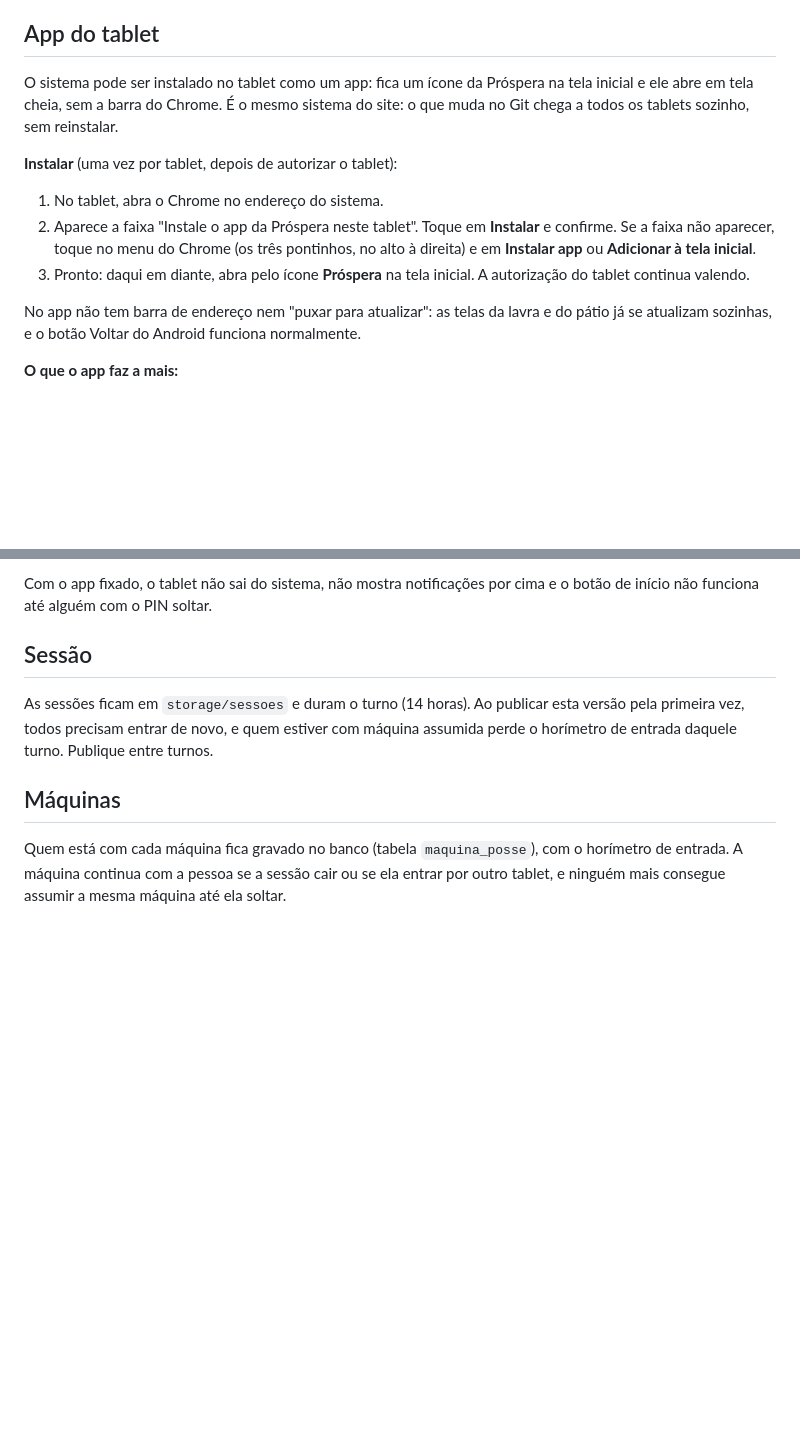
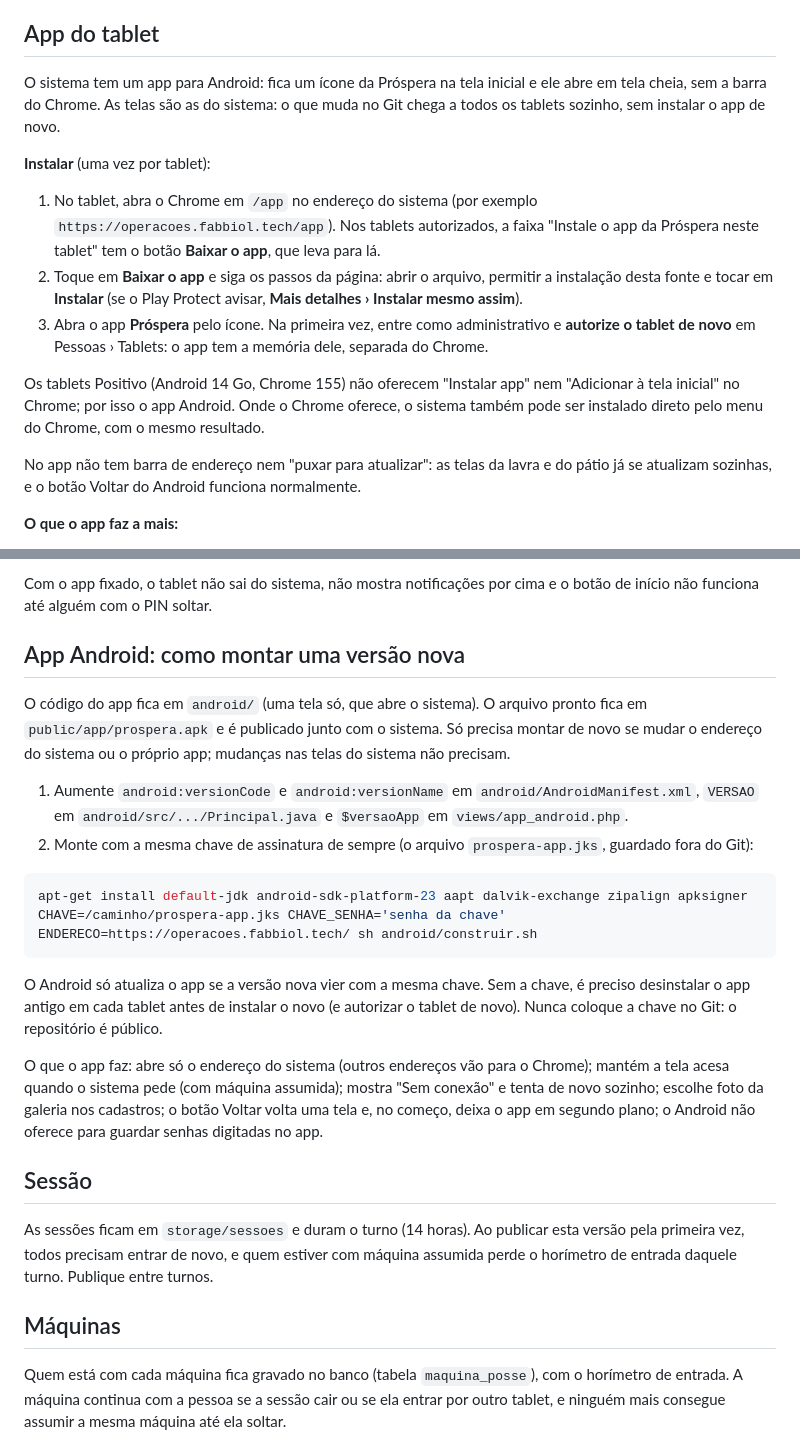
Before and after one commit to fabbiol/operacoes, a Markdown page: README.md, 2 parts joined by grey strips. Drawn GitHub-style; blank space fills up the shorter version.

Commit message:
Guia do app Android: como instalar no tablet e como montar uma versão nova
README.md:
- "App do tablet" agora explica a instalação pelo app Android: abrir /app
  no Chrome, baixar, instalar, abrir pelo ícone e autorizar o tablet de
  novo dentro do app. Explica que os tablets Positivo não oferecem
  "Instalar app" no Chrome, por isso o app.
- Nova seção "App Android: como montar uma versão nova": quando precisa
  (só se mudar o endereço ou o próprio app), o que aumentar de versão, o
  comando do android/construir.sh e por que a chave de assinatura precisa
  ser sempre a mesma e nunca ir para o Git.

CHANGELOG.md: o que mudou nesta versão e o que fazer ao publicar (instalar
em cada tablet, autorizar de novo dentro do app, guardar a chave).

Co-Authored-By: Claude Opus 5.5 <noreply@anthropic.com>
Claude-Session: https://claude.ai/code/session_01A3PeQNbtvT3iFwXWpfMDip

````diff
--- a/README.md
+++ b/README.md
@@ -46,14 +46,15 @@ Cinco senhas erradas seguidas para o mesmo usuário bloqueiam a entrada por 15 m
 
 ## App do tablet
 
-O sistema pode ser instalado no tablet como um app: fica um ícone da Próspera na tela inicial e ele abre em tela cheia, sem a barra do Chrome. É o mesmo sistema do site: o que muda no Git chega a todos os tablets sozinho, sem reinstalar.
+O sistema tem um app para Android: fica um ícone da Próspera na tela inicial e ele abre em tela cheia, sem a barra do Chrome. As telas são as do sistema: o que muda no Git chega a todos os tablets sozinho, sem instalar o app de novo.
 
-**Instalar** (uma vez por tablet, depois de autorizar o tablet):
+**Instalar** (uma vez por tablet):
 
-1. No tablet, abra o Chrome no endereço do sistema.
-2. Aparece a faixa "Instale o app da Próspera neste tablet". Toque em **Instalar** e confirme.
-   Se a faixa não aparecer, toque no menu do Chrome (os três pontinhos, no alto à direita) e em **Instalar app** ou **Adicionar à tela inicial**.
-3. Pronto: daqui em diante, abra pelo ícone **Próspera** na tela inicial. A autorização do tablet continua valendo.
+1. No tablet, abra o Chrome em `/app` no endereço do sistema (por exemplo `https://operacoes.fabbiol.tech/app`). Nos tablets autorizados, a faixa "Instale o app da Próspera neste tablet" tem o botão **Baixar o app**, que leva para lá.
+2. Toque em **Baixar o app** e siga os passos da página: abrir o arquivo, permitir a instalação desta fonte e tocar em **Instalar** (se o Play Protect avisar, **Mais detalhes › Instalar mesmo assim**).
+3. Abra o app **Próspera** pelo ícone. Na primeira vez, entre como administrativo e **autorize o tablet de novo** em Pessoas › Tablets: o app tem a memória dele, separada do Chrome.
+
+Os tablets Positivo (Android 14 Go, Chrome 155) não oferecem "Instalar app" nem "Adicionar à tela inicial" no Chrome; por isso o app Android. Onde o Chrome oferece, o sistema também pode ser instalado direto pelo menu do Chrome, com o mesmo resultado.
 
 No app não tem barra de endereço nem "puxar para atualizar": as telas da lavra e do pátio já se atualizam sozinhas, e o botão Voltar do Android funciona normalmente.
 
@@ -71,6 +72,22 @@ No app não tem barra de endereço nem "puxar para atualizar": as telas da lavra
 5. Para soltar: toque e segure **Voltar** e o **quadrado** ao mesmo tempo (ou, com gestos, deslize de baixo para cima e segure). O tablet pede o PIN.
 
 Com o app fixado, o tablet não sai do sistema, não mostra notificações por cima e o botão de início não funciona até alguém com o PIN soltar.
+
+## App Android: como montar uma versão nova
+
+O código do app fica em `android/` (uma tela só, que abre o sistema). O arquivo pronto fica em `public/app/prospera.apk` e é publicado junto com o sistema. Só precisa montar de novo se mudar o endereço do sistema ou o próprio app; mudanças nas telas do sistema não precisam.
+
+1. Aumente `android:versionCode` e `android:versionName` em `android/AndroidManifest.xml`, `VERSAO` em `android/src/.../Principal.java` e `$versaoApp` em `views/app_android.php`.
+2. Monte com a mesma chave de assinatura de sempre (o arquivo `prospera-app.jks`, guardado fora do Git):
+
+```sh
+apt-get install default-jdk android-sdk-platform-23 aapt dalvik-exchange zipalign apksigner
+CHAVE=/caminho/prospera-app.jks CHAVE_SENHA='senha da chave' ENDERECO=https://operacoes.fabbiol.tech/ sh android/construir.sh
+```
+
+O Android só atualiza o app se a versão nova vier com a mesma chave. Sem a chave, é preciso desinstalar o app antigo em cada tablet antes de instalar o novo (e autorizar o tablet de novo). Nunca coloque a chave no Git: o repositório é público.
+
+O que o app faz: abre só o endereço do sistema (outros endereços vão para o Chrome); mantém a tela acesa quando o sistema pede (com máquina assumida); mostra "Sem conexão" e tenta de novo sozinho; escolhe foto da galeria nos cadastros; o botão Voltar volta uma tela e, no começo, deixa o app em segundo plano; o Android não oferece para guardar senhas digitadas no app.
 
 ## Sessão
 
````
Also changed, not shown: CHANGELOG.md (+16 -0 lines).
